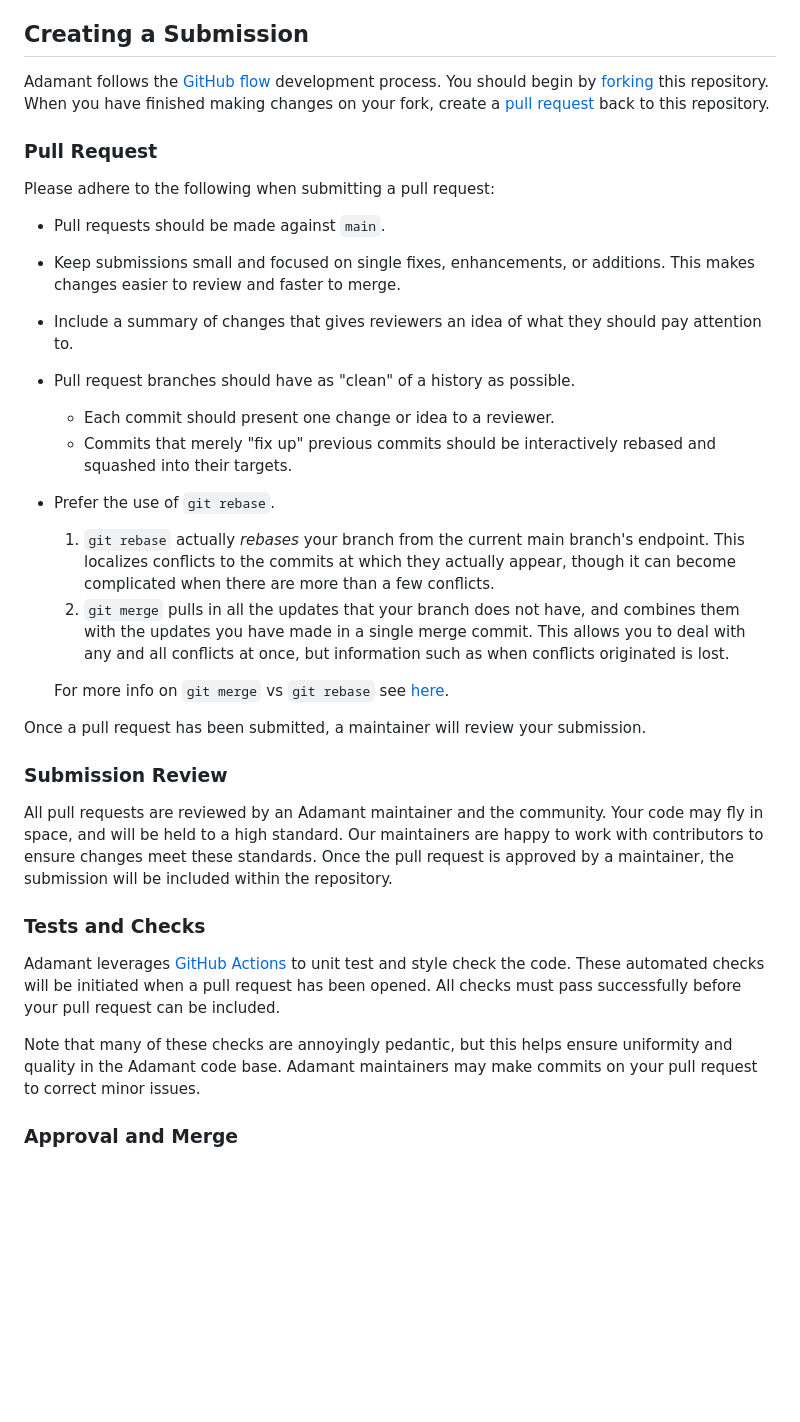
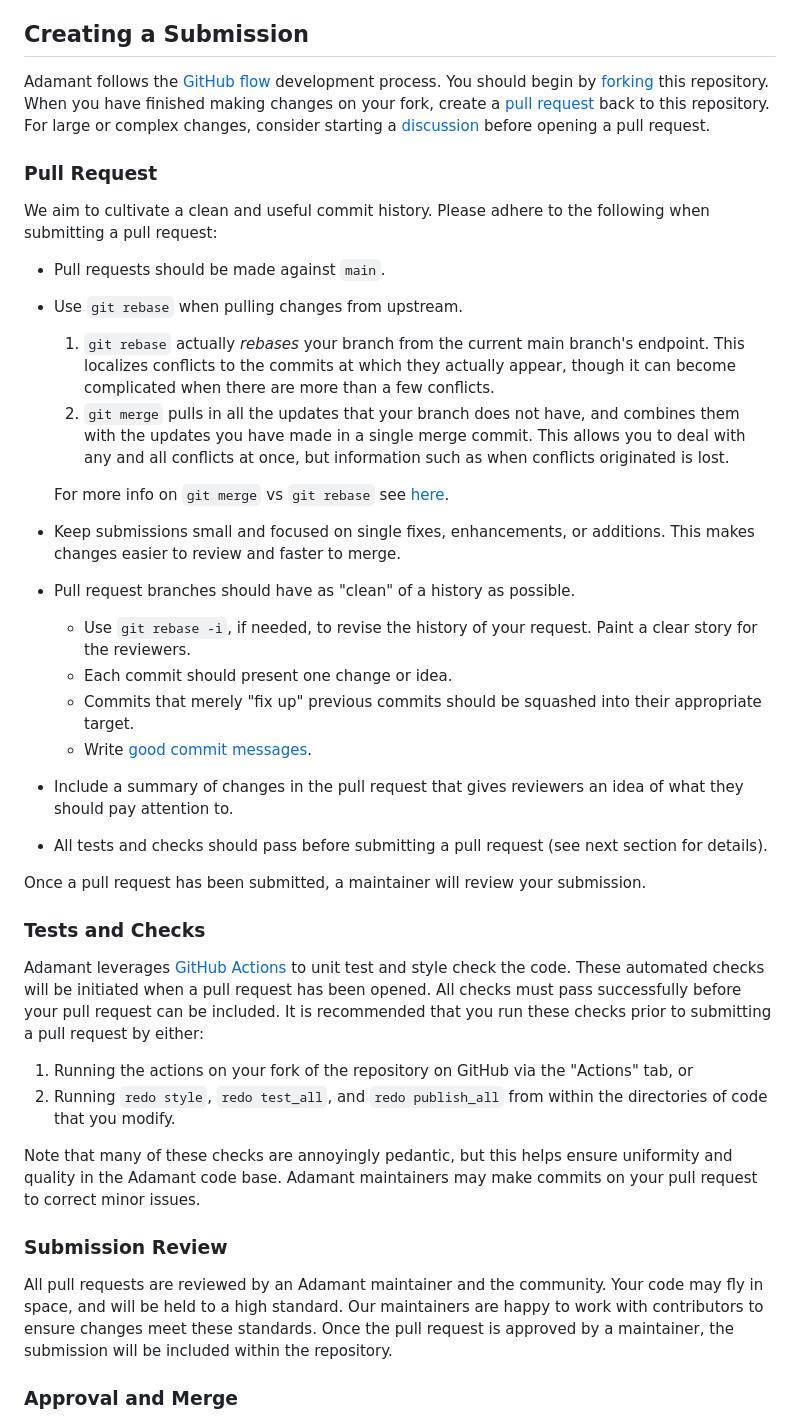
Before and after one commit to lasp/adamant, a Markdown page: CONTRIBUTING.md, the part around the change. Rendered like a GitHub page; blank space fills up the shorter version.

Commit message:
Update CONTRIBUTING.md to add emphasis on local tests and checks

```diff
--- a/CONTRIBUTING.md
+++ b/CONTRIBUTING.md
@@ -8,35 +8,41 @@ While we encourage all contributions, remember that Adamant is used everyday to
 
 ## Creating a Submission
 
-Adamant follows the [GitHub flow](https://docs.github.com/en/get-started/quickstart/github-flow) development process. You should begin by [forking](https://docs.github.com/en/get-started/quickstart/fork-a-repo) this repository. When you have finished making changes on your fork, create a [pull request](https://github.com/lasp/adamant/pulls) back to this repository.
+Adamant follows the [GitHub flow](https://docs.github.com/en/get-started/quickstart/github-flow) development process. You should begin by [forking](https://docs.github.com/en/get-started/quickstart/fork-a-repo) this repository. When you have finished making changes on your fork, create a [pull request](https://github.com/lasp/adamant/pulls) back to this repository. For large or complex changes, consider starting a [discussion](https://github.com/lasp/adamant/discussions) before opening a pull request.
 
 ### Pull Request
 
-Please adhere to the following when submitting a pull request:
+We aim to cultivate a clean and useful commit history. Please adhere to the following when submitting a pull request:
 
 - Pull requests should be made against `main`.
-- Keep submissions small and focused on single fixes, enhancements, or additions. This makes changes easier to review and faster to merge.
-- Include a summary of changes that gives reviewers an idea of what they should pay attention to.
-- Pull request branches should have as "clean" of a history as possible.
-    - Each commit should present one change or idea to a reviewer.
-    - Commits that merely "fix up" previous commits should be interactively rebased and squashed into their targets.
-- Prefer the use of `git rebase`.
+- Use `git rebase` when pulling changes from upstream.
     1.  `git rebase` actually _rebases_ your branch from the current main branch's endpoint. This localizes conflicts to the commits at which they actually appear, though it can become complicated when there are more than a few conflicts.
     2.  `git merge` pulls in all the updates that your branch does not have, and combines them with the updates you have made in a single merge commit. This allows you to deal with any and all conflicts at once, but information such as when conflicts originated is lost.
 
-    For more info on `git merge` vs `git rebase` see [here](https://www.atlassian.com/git/tutorials/merging-vs-rebasing).
+  For more info on `git merge` vs `git rebase` see [here](https://www.atlassian.com/git/tutorials/merging-vs-rebasing).
+- Keep submissions small and focused on single fixes, enhancements, or additions. This makes changes easier to review and faster to merge.
+- Pull request branches should have as "clean" of a history as possible.
+    - Use `git rebase -i`, if needed, to revise the history of your request. Paint a clear story for the reviewers.
+    - Each commit should present one change or idea.
+    - Commits that merely "fix up" previous commits should be squashed into their appropriate target.
+    - Write [good commit messages](https://cbea.ms/git-commit/).
+- Include a summary of changes in the pull request that gives reviewers an idea of what they should pay attention to.
+- All tests and checks should pass before submitting a pull request (see next section for details).
 
 Once a pull request has been submitted, a maintainer will review your submission.
+
+### Tests and Checks
+
+Adamant leverages [GitHub Actions](https://docs.github.com/en/actions) to unit test and style check the code. These automated checks will be initiated when a pull request has been opened. All checks must pass successfully before your pull request can be included. It is recommended that you run these checks prior to submitting a pull request by either:
+
+1. Running the actions on your fork of the repository on GitHub via the "Actions" tab, or
+2. Running `redo style`, `redo test_all`, and `redo publish_all` from within the directories of code that you modify.
+
+Note that many of these checks are annoyingly pedantic, but this helps ensure uniformity and quality in the Adamant code base. Adamant maintainers may make commits on your pull request to correct minor issues.
 
 ### Submission Review
 
 All pull requests are reviewed by an Adamant maintainer and the community. Your code may fly in space, and will be held to a high standard. Our maintainers are happy to work with contributors to ensure changes meet these standards. Once the pull request is approved by a maintainer, the submission will be included within the repository.
-
-### Tests and Checks
-
-Adamant leverages [GitHub Actions](https://docs.github.com/en/actions) to unit test and style check the code. These automated checks will be initiated when a pull request has been opened. All checks must pass successfully before your pull request can be included.
-
-Note that many of these checks are annoyingly pedantic, but this helps ensure uniformity and quality in the Adamant code base. Adamant maintainers may make commits on your pull request to correct minor issues.
 
 ### Approval and Merge
 
```
